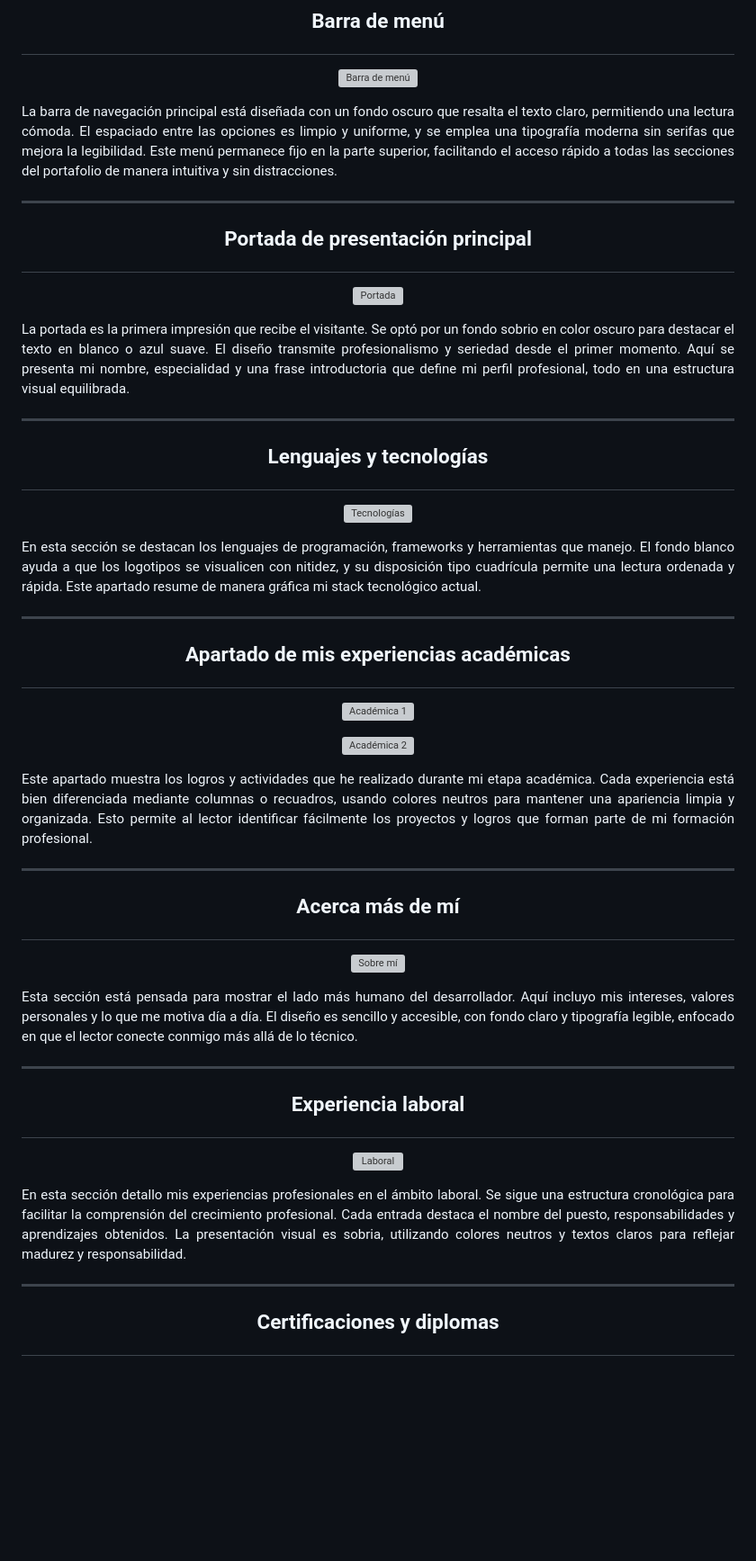
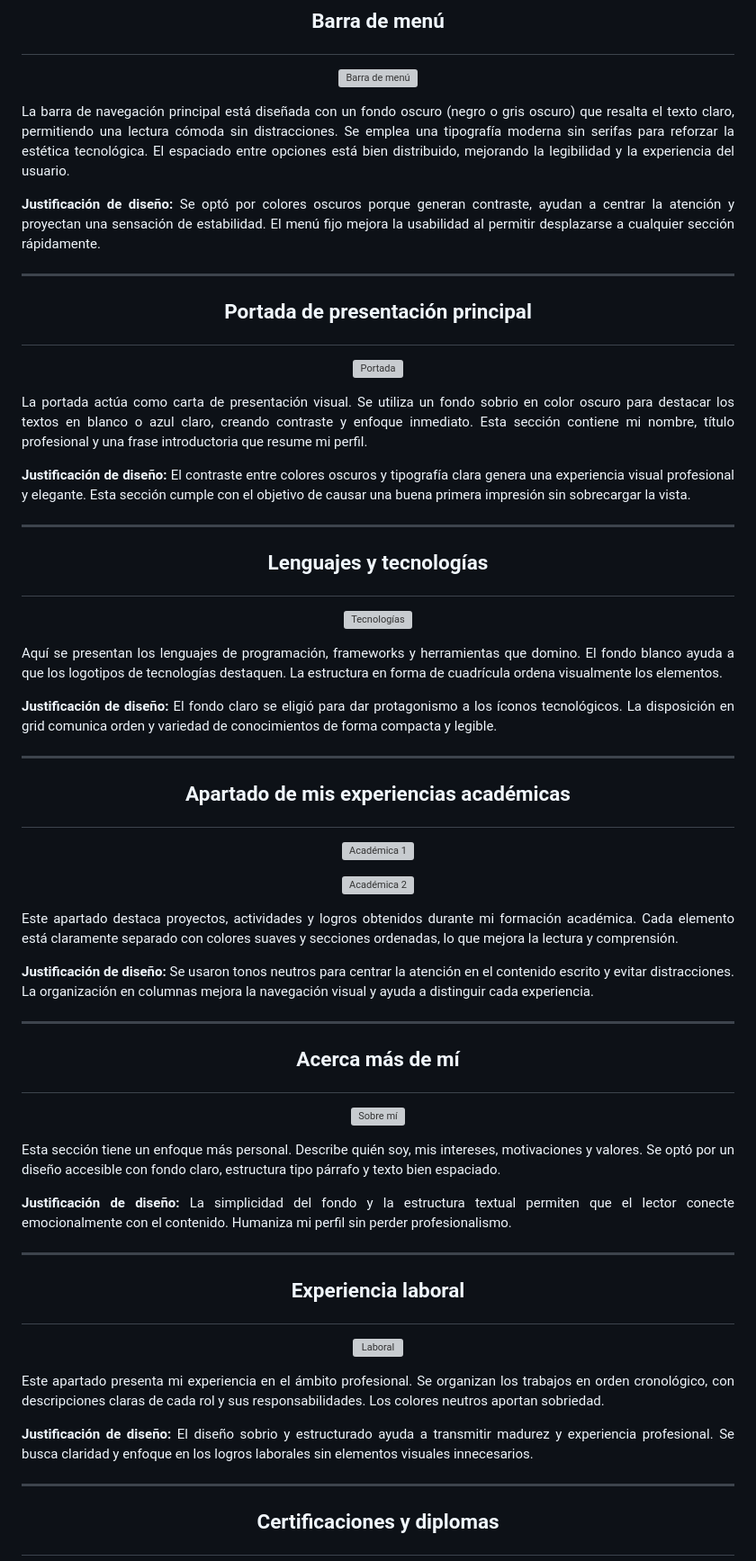
Before and after one commit to pokerface390/Login-y-portafolio-web, a Markdown page: README.md, the part around one of its changes. Shown at 90% size. Drawn GitHub-style; blank space fills up the shorter version; grey boxes are pictures that could not be loaded.

```diff
--- a/README.md
+++ b/README.md
@@ -16,7 +15,11 @@ Este portafolio digital tiene como objetivo presentar de forma clara y profesion
 </p>
 
 <p align="justify">
-La barra de navegación principal está diseñada con un fondo oscuro que resalta el texto claro, permitiendo una lectura cómoda. El espaciado entre las opciones es limpio y uniforme, y se emplea una tipografía moderna sin serifas que mejora la legibilidad. Este menú permanece fijo en la parte superior, facilitando el acceso rápido a todas las secciones del portafolio de manera intuitiva y sin distracciones.
+La barra de navegación principal está diseñada con un fondo oscuro (negro o gris oscuro) que resalta el texto claro, permitiendo una lectura cómoda sin distracciones. Se emplea una tipografía moderna sin serifas para reforzar la estética tecnológica. El espaciado entre opciones está bien distribuido, mejorando la legibilidad y la experiencia del usuario.
+</p>
+
+<p align="justify">
+<strong>Justificación de diseño:</strong> Se optó por colores oscuros porque generan contraste, ayudan a centrar la atención y proyectan una sensación de estabilidad. El menú fijo mejora la usabilidad al permitir desplazarse a cualquier sección rápidamente.
 </p>
 
 ---
@@ -28,7 +31,11 @@ La barra de navegación principal está diseñada con un fondo oscuro que resalt
 </p>
 
 <p align="justify">
-La portada es la primera impresión que recibe el visitante. Se optó por un fondo sobrio en color oscuro para destacar el texto en blanco o azul suave. El diseño transmite profesionalismo y seriedad desde el primer momento. Aquí se presenta mi nombre, especialidad y una frase introductoria que define mi perfil profesional, todo en una estructura visual equilibrada.
+La portada actúa como carta de presentación visual. Se utiliza un fondo sobrio en color oscuro para destacar los textos en blanco o azul claro, creando contraste y enfoque inmediato. Esta sección contiene mi nombre, título profesional y una frase introductoria que resume mi perfil.
+</p>
+
+<p align="justify">
+<strong>Justificación de diseño:</strong> El contraste entre colores oscuros y tipografía clara genera una experiencia visual profesional y elegante. Esta sección cumple con el objetivo de causar una buena primera impresión sin sobrecargar la vista.
 </p>
 
 ---
@@ -40,7 +47,11 @@ La portada es la primera impresión que recibe el visitante. Se optó por un fon
 </p>
 
 <p align="justify">
-En esta sección se destacan los lenguajes de programación, frameworks y herramientas que manejo. El fondo blanco ayuda a que los logotipos se visualicen con nitidez, y su disposición tipo cuadrícula permite una lectura ordenada y rápida. Este apartado resume de manera gráfica mi stack tecnológico actual.
+Aquí se presentan los lenguajes de programación, frameworks y herramientas que domino. El fondo blanco ayuda a que los logotipos de tecnologías destaquen. La estructura en forma de cuadrícula ordena visualmente los elementos.
+</p>
+
+<p align="justify">
+<strong>Justificación de diseño:</strong> El fondo claro se eligió para dar protagonismo a los íconos tecnológicos. La disposición en grid comunica orden y variedad de conocimientos de forma compacta y legible.
 </p>
 
 ---
@@ -56,7 +67,11 @@ En esta sección se destacan los lenguajes de programación, frameworks y herram
 </p>
 
 <p align="justify">
-Este apartado muestra los logros y actividades que he realizado durante mi etapa académica. Cada experiencia está bien diferenciada mediante columnas o recuadros, usando colores neutros para mantener una apariencia limpia y organizada. Esto permite al lector identificar fácilmente los proyectos y logros que forman parte de mi formación profesional.
+Este apartado destaca proyectos, actividades y logros obtenidos durante mi formación académica. Cada elemento está claramente separado con colores suaves y secciones ordenadas, lo que mejora la lectura y comprensión.
+</p>
+
+<p align="justify">
+<strong>Justificación de diseño:</strong> Se usaron tonos neutros para centrar la atención en el contenido escrito y evitar distracciones. La organización en columnas mejora la navegación visual y ayuda a distinguir cada experiencia.
 </p>
 
 ---
@@ -68,7 +83,11 @@ Este apartado muestra los logros y actividades que he realizado durante mi etapa
 </p>
 
 <p align="justify">
-Esta sección está pensada para mostrar el lado más humano del desarrollador. Aquí incluyo mis intereses, valores personales y lo que me motiva día a día. El diseño es sencillo y accesible, con fondo claro y tipografía legible, enfocado en que el lector conecte conmigo más allá de lo técnico.
+Esta sección tiene un enfoque más personal. Describe quién soy, mis intereses, motivaciones y valores. Se optó por un diseño accesible con fondo claro, estructura tipo párrafo y texto bien espaciado.
+</p>
+
+<p align="justify">
+<strong>Justificación de diseño:</strong> La simplicidad del fondo y la estructura textual permiten que el lector conecte emocionalmente con el contenido. Humaniza mi perfil sin perder profesionalismo.
 </p>
 
 ---
@@ -80,7 +99,11 @@ Esta sección está pensada para mostrar el lado más humano del desarrollador.
 </p>
 
 <p align="justify">
-En esta sección detallo mis experiencias profesionales en el ámbito laboral. Se sigue una estructura cronológica para facilitar la comprensión del crecimiento profesional. Cada entrada destaca el nombre del puesto, responsabilidades y aprendizajes obtenidos. La presentación visual es sobria, utilizando colores neutros y textos claros para reflejar madurez y responsabilidad.
+Este apartado presenta mi experiencia en el ámbito profesional. Se organizan los trabajos en orden cronológico, con descripciones claras de cada rol y sus responsabilidades. Los colores neutros aportan sobriedad.
+</p>
+
+<p align="justify">
+<strong>Justificación de diseño:</strong> El diseño sobrio y estructurado ayuda a transmitir madurez y experiencia profesional. Se busca claridad y enfoque en los logros laborales sin elementos visuales innecesarios.
 </p>
 
 ---
```
Also changed, not shown: other parts of README.md (+15 -4 lines).
